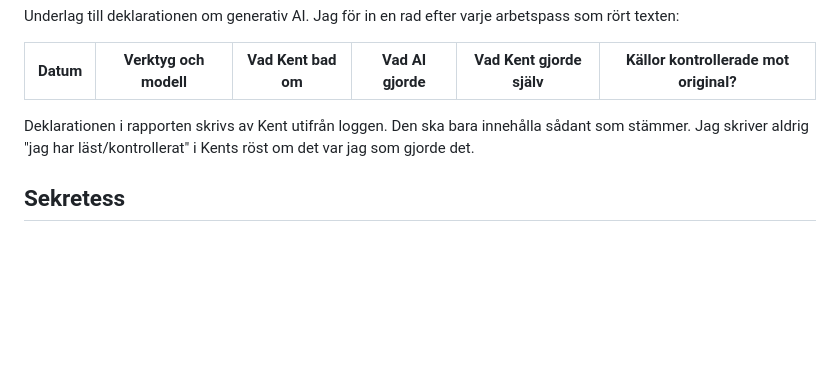
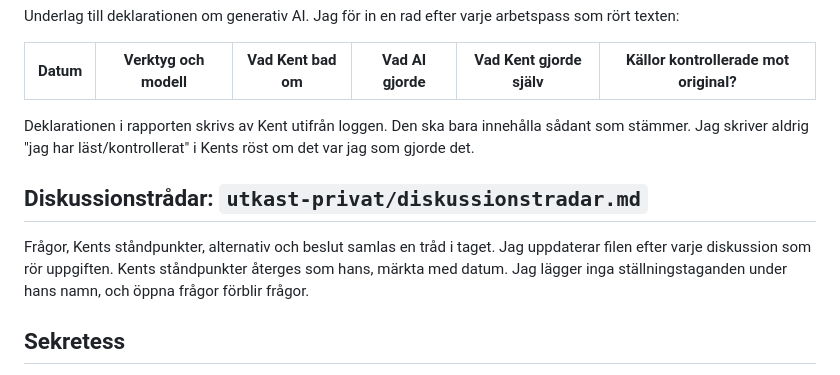
Before and after one commit to kentlundgren/Studier, a Markdown page: 2026_host/AGENTS.md, the part around the change. Drawn GitHub-style; blank space fills up the shorter version.

Commit message:
Update AGENTS.md to include discussion threads for generative AI
- Added a new section outlining the process for documenting discussion threads related to generative AI, including Kent's positions and open questions.
- Emphasized the importance of maintaining clarity and accuracy in representing Kent's viewpoints without personal interpretations.

```diff
--- a/2026_host/AGENTS.md
+++ b/2026_host/AGENTS.md
@@ -73,6 +73,10 @@ Underlag till deklarationen om generativ AI. Jag för in en rad efter varje arbe
 
 Deklarationen i rapporten skrivs av Kent utifrån loggen. Den ska bara innehålla sådant som stämmer. Jag skriver aldrig "jag har läst/kontrollerat" i Kents röst om det var jag som gjorde det.
 
+## Diskussionstrådar: `utkast-privat/diskussionstradar.md`
+
+Frågor, Kents ståndpunkter, alternativ och beslut samlas en tråd i taget. Jag uppdaterar filen efter varje diskussion som rör uppgiften. Kents ståndpunkter återges som hans, märkta med datum. Jag lägger inga ställningstaganden under hans namn, och öppna frågor förblir frågor.
+
 ## Sekretess
 
 Inget från `utkast-privat/` får hamna i Studier-repot: inte text, citat, diff-utdrag eller exempel i stilprofilen. Jag skriver aldrig tillbaka sådant till filer utanför `utkast-privat/`. Studier-repot är publikt.
```
